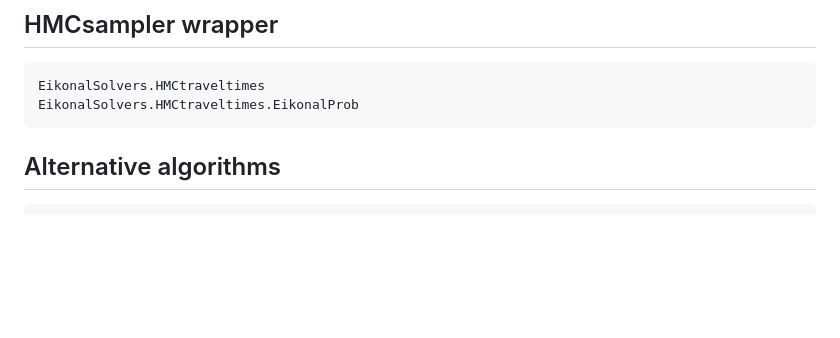
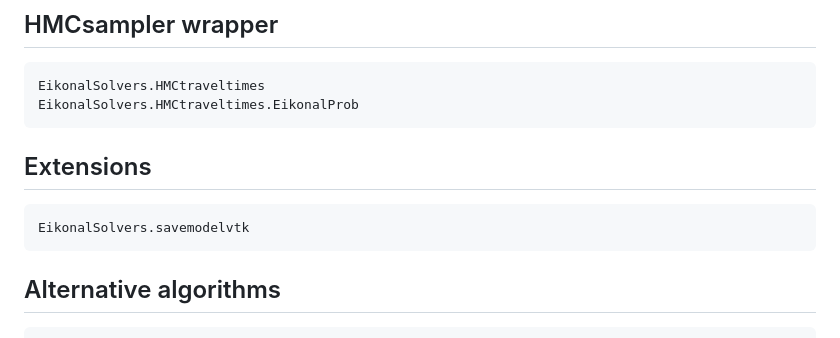
Before and after one commit to GinvLab/EikonalSolvers.jl, a Markdown page: docs/src/publicapi.md, the part around the change. GitHub-like rendering; blank space fills up the shorter version.

````diff
--- a/docs/src/publicapi.md
+++ b/docs/src/publicapi.md
@@ -38,6 +38,11 @@ EikonalSolvers.HMCtraveltimes
 EikonalSolvers.HMCtraveltimes.EikonalProb
 ```
 
+## Extensions
+```@docs
+EikonalSolvers.savemodelvtk
+```
+
 
 ## Alternative algorithms
 ```@docs
````
Also changed, not shown: README.md (+33 -18 lines), docs/src/images/grad-vel.png (added), docs/src/images/gradient.png (deleted), docs/src/images/ttime-arrays.png, docs/src/images/velmod-ttpicks.png, 7 other files.
